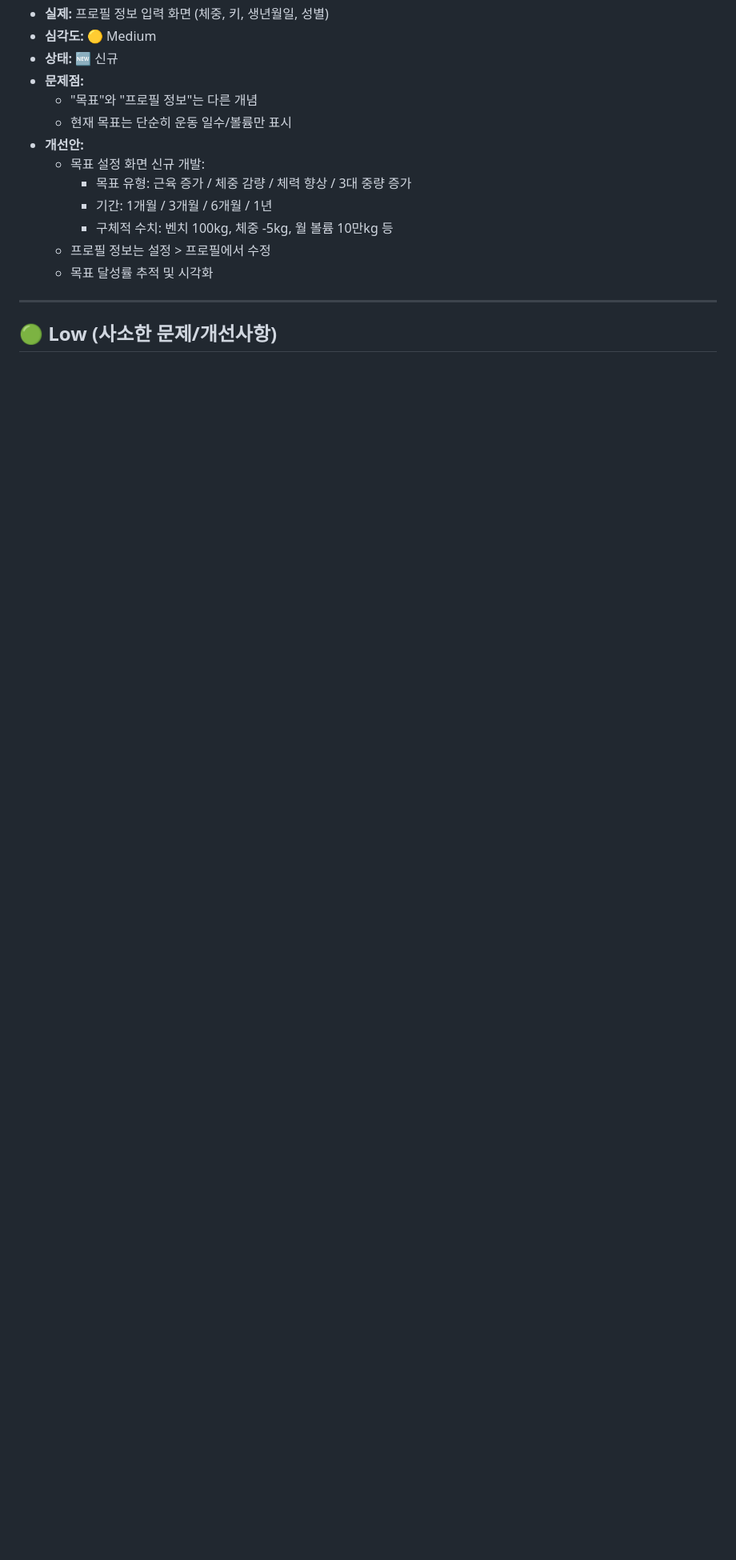
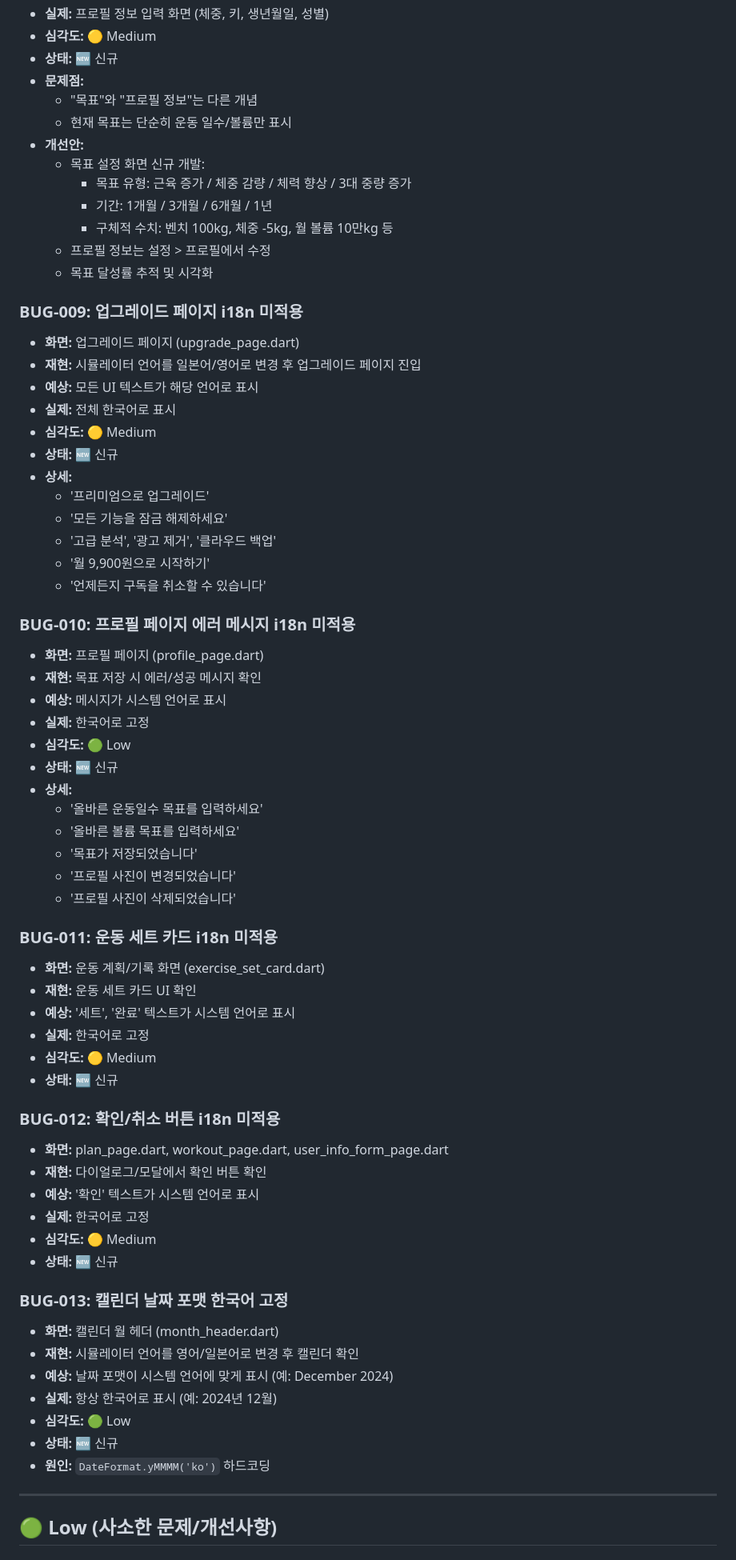
Before and after one commit to Davejinking/fitmix_pwa, a Markdown page: doc/bug_report.md, the part around one of its changes. Shown at 80% size. GitHub-like rendering; blank space fills up the shorter version.

Commit message:
docs: 버그 리포트 업데이트 - BUG-009~017 추가
- BUG-009: 업그레이드 페이지 i18n 미적용
- BUG-010: 프로필 페이지 에러 메시지 i18n 미적용
- BUG-011: 운동 세트 카드 i18n 미적용
- BUG-012: 확인/취소 버튼 i18n 미적용
- BUG-013: 캘린더 날짜 포맷 한국어 고정
- BUG-014: 인앱 결제 미구현
- BUG-015: 알림 페이지 미구현
- BUG-016: 라이브러리 검색 미구현
- BUG-017: settings_page.dart 미사용 import

```diff
--- a/doc/bug_report.md
+++ b/doc/bug_report.md
@@ -134,6 +143,59 @@
   - 프로필 정보는 설정 > 프로필에서 수정
   - 목표 달성률 추적 및 시각화
 
+### BUG-009: 업그레이드 페이지 i18n 미적용
+- **화면:** 업그레이드 페이지 (upgrade_page.dart)
+- **재현:** 시뮬레이터 언어를 일본어/영어로 변경 후 업그레이드 페이지 진입
+- **예상:** 모든 UI 텍스트가 해당 언어로 표시
+- **실제:** 전체 한국어로 표시
+- **심각도:** 🟡 Medium
+- **상태:** 🆕 신규
+- **상세:**
+  - '프리미엄으로 업그레이드'
+  - '모든 기능을 잠금 해제하세요'
+  - '고급 분석', '광고 제거', '클라우드 백업'
+  - '월 9,900원으로 시작하기'
+  - '언제든지 구독을 취소할 수 있습니다'
+
+### BUG-010: 프로필 페이지 에러 메시지 i18n 미적용
+- **화면:** 프로필 페이지 (profile_page.dart)
+- **재현:** 목표 저장 시 에러/성공 메시지 확인
+- **예상:** 메시지가 시스템 언어로 표시
+- **실제:** 한국어로 고정
+- **심각도:** 🟢 Low
+- **상태:** 🆕 신규
+- **상세:**
+  - '올바른 운동일수 목표를 입력하세요'
+  - '올바른 볼륨 목표를 입력하세요'
+  - '목표가 저장되었습니다'
+  - '프로필 사진이 변경되었습니다'
+  - '프로필 사진이 삭제되었습니다'
+
+### BUG-011: 운동 세트 카드 i18n 미적용
+- **화면:** 운동 계획/기록 화면 (exercise_set_card.dart)
+- **재현:** 운동 세트 카드 UI 확인
+- **예상:** '세트', '완료' 텍스트가 시스템 언어로 표시
+- **실제:** 한국어로 고정
+- **심각도:** 🟡 Medium
+- **상태:** 🆕 신규
+
+### BUG-012: 확인/취소 버튼 i18n 미적용
+- **화면:** plan_page.dart, workout_page.dart, user_info_form_page.dart
+- **재현:** 다이얼로그/모달에서 확인 버튼 확인
+- **예상:** '확인' 텍스트가 시스템 언어로 표시
+- **실제:** 한국어로 고정
+- **심각도:** 🟡 Medium
+- **상태:** 🆕 신규
+
+### BUG-013: 캘린더 날짜 포맷 한국어 고정
+- **화면:** 캘린더 월 헤더 (month_header.dart)
+- **재현:** 시뮬레이터 언어를 영어/일본어로 변경 후 캘린더 확인
+- **예상:** 날짜 포맷이 시스템 언어에 맞게 표시 (예: December 2024)
+- **실제:** 항상 한국어로 표시 (예: 2024년 12월)
+- **심각도:** 🟢 Low
+- **상태:** 🆕 신규
+- **원인:** `DateFormat.yMMMM('ko')` 하드코딩
+
 ---
 
 ## 🟢 Low (사소한 문제/개선사항)
```
Also changed, not shown: other parts of doc/bug_report.md (+34 -1 lines).
